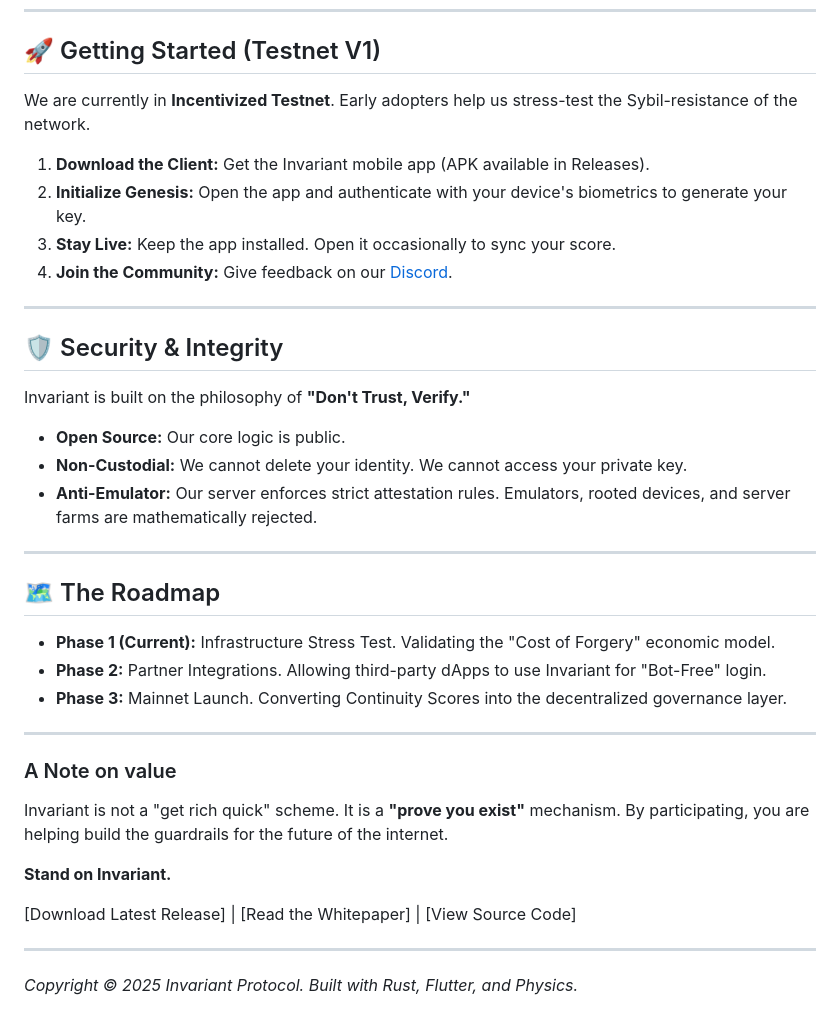
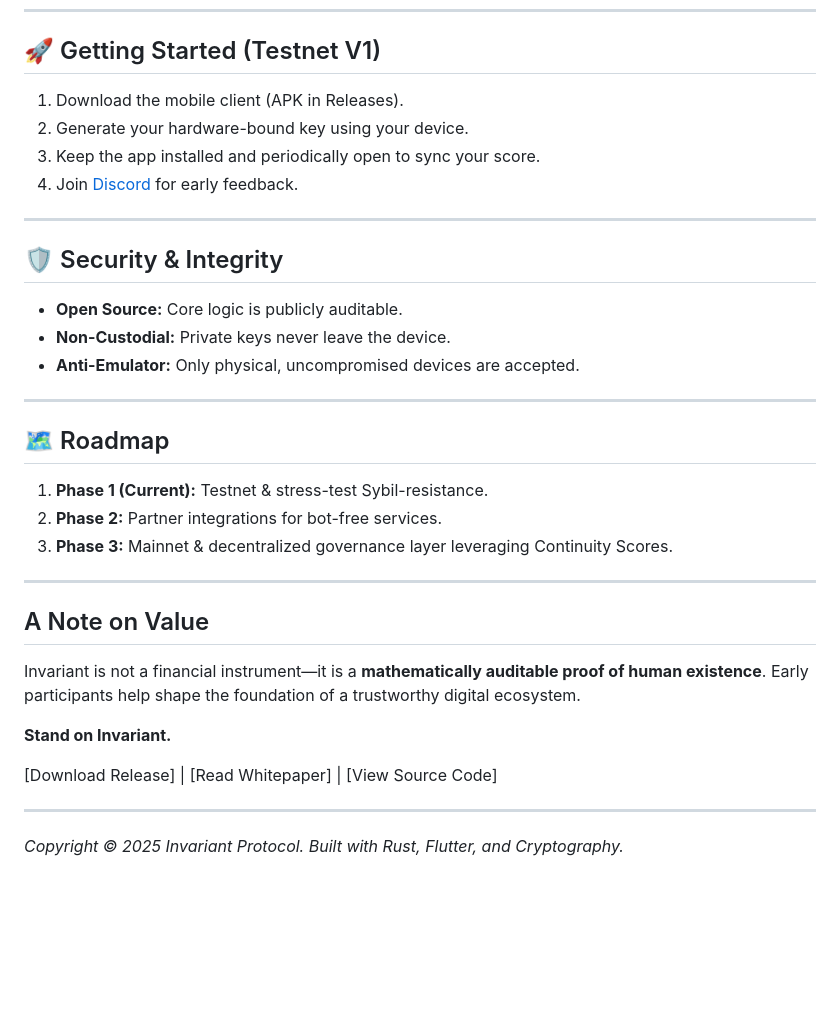
Before and after one commit to KarmaYama/invariant-monorepo, a Markdown page: README.md, the part around one of its changes. GitHub-like rendering; blank space fills up the shorter version.

```diff
--- a/README.md
+++ b/README.md
@@ -64,41 +52,37 @@ We built Invariant to be "Calm Software." It does not beg for your attention.
 
 ## 🚀 Getting Started (Testnet V1)
 
-We are currently in **Incentivized Testnet**. Early adopters help us stress-test the Sybil-resistance of the network.
-
-1. **Download the Client:** Get the Invariant mobile app (APK available in Releases).
-2. **Initialize Genesis:** Open the app and authenticate with your device's biometrics to generate your key.
-3. **Stay Live:** Keep the app installed. Open it occasionally to sync your score.
-4. **Join the Community:** Give feedback on our [Discord](https://discord.gg/ejY6tDCx).
+1. Download the mobile client (APK in Releases).
+2. Generate your hardware-bound key using your device.
+3. Keep the app installed and periodically open to sync your score.
+4. Join [Discord](https://discord.gg/ejY6tDCx) for early feedback.
 
 ---
 
 ## 🛡️ Security & Integrity
 
-Invariant is built on the philosophy of **"Don't Trust, Verify."**
-
-* **Open Source:** Our core logic is public.
-* **Non-Custodial:** We cannot delete your identity. We cannot access your private key.
-* **Anti-Emulator:** Our server enforces strict attestation rules. Emulators, rooted devices, and server farms are mathematically rejected.
+- **Open Source:** Core logic is publicly auditable.
+- **Non-Custodial:** Private keys never leave the device.
+- **Anti-Emulator:** Only physical, uncompromised devices are accepted.
 
 ---
 
-## 🗺️ The Roadmap
+## 🗺️ Roadmap
 
-* **Phase 1 (Current):** Infrastructure Stress Test. Validating the "Cost of Forgery" economic model.
-* **Phase 2:** Partner Integrations. Allowing third-party dApps to use Invariant for "Bot-Free" login.
-* **Phase 3:** Mainnet Launch. Converting Continuity Scores into the decentralized governance layer.
+1. **Phase 1 (Current):** Testnet & stress-test Sybil-resistance.
+2. **Phase 2:** Partner integrations for bot-free services.
+3. **Phase 3:** Mainnet & decentralized governance layer leveraging Continuity Scores.
 
 ---
 
-### A Note on value
+## A Note on Value
 
-Invariant is not a "get rich quick" scheme. It is a **"prove you exist"** mechanism. By participating, you are helping build the guardrails for the future of the internet.
+Invariant is not a financial instrument—it is a **mathematically auditable proof of human existence**. Early participants help shape the foundation of a trustworthy digital ecosystem.
 
 **Stand on Invariant.**
 
-[Download Latest Release] | [Read the Whitepaper] | [View Source Code]
+[Download Release] | [Read Whitepaper] | [View Source Code]
 
 ---
 
-*Copyright © 2025 Invariant Protocol. Built with Rust, Flutter, and Physics.*
+*Copyright © 2025 Invariant Protocol. Built with Rust, Flutter, and Cryptography.*
```
Also changed, not shown: other parts of README.md (+25 -37 lines).
